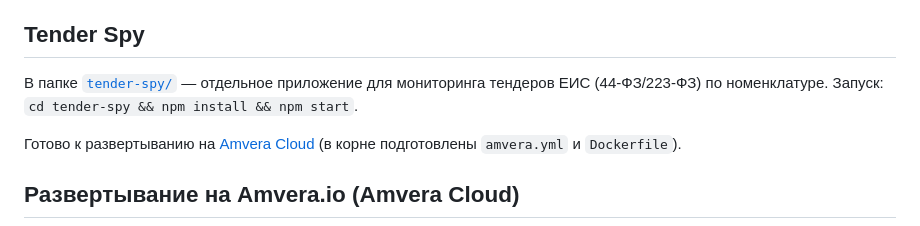
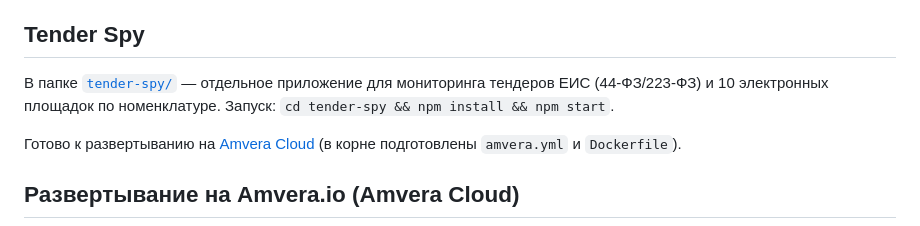
Before and after one commit to SevaGd1978/stoimost, a Markdown page: README.md, the part around the change. Rendered like a GitHub page.

```diff
--- a/README.md
+++ b/README.md
@@ -12,7 +12,7 @@
 
 ## Tender Spy
 
-В папке [`tender-spy/`](tender-spy/README.md) — отдельное приложение для мониторинга тендеров ЕИС (44-ФЗ/223-ФЗ) по номенклатуре. Запуск: `cd tender-spy && npm install && npm start`.
+В папке [`tender-spy/`](tender-spy/README.md) — отдельное приложение для мониторинга тендеров ЕИС (44-ФЗ/223-ФЗ) и 10 электронных площадок по номенклатуре. Запуск: `cd tender-spy && npm install && npm start`.
 
 Готово к развертыванию на [Amvera Cloud](https://amvera.ru) (в корне подготовлены `amvera.yml` и `Dockerfile`).
 
```
Also changed, not shown: tender-spy/README.md (+41 -5 lines).
